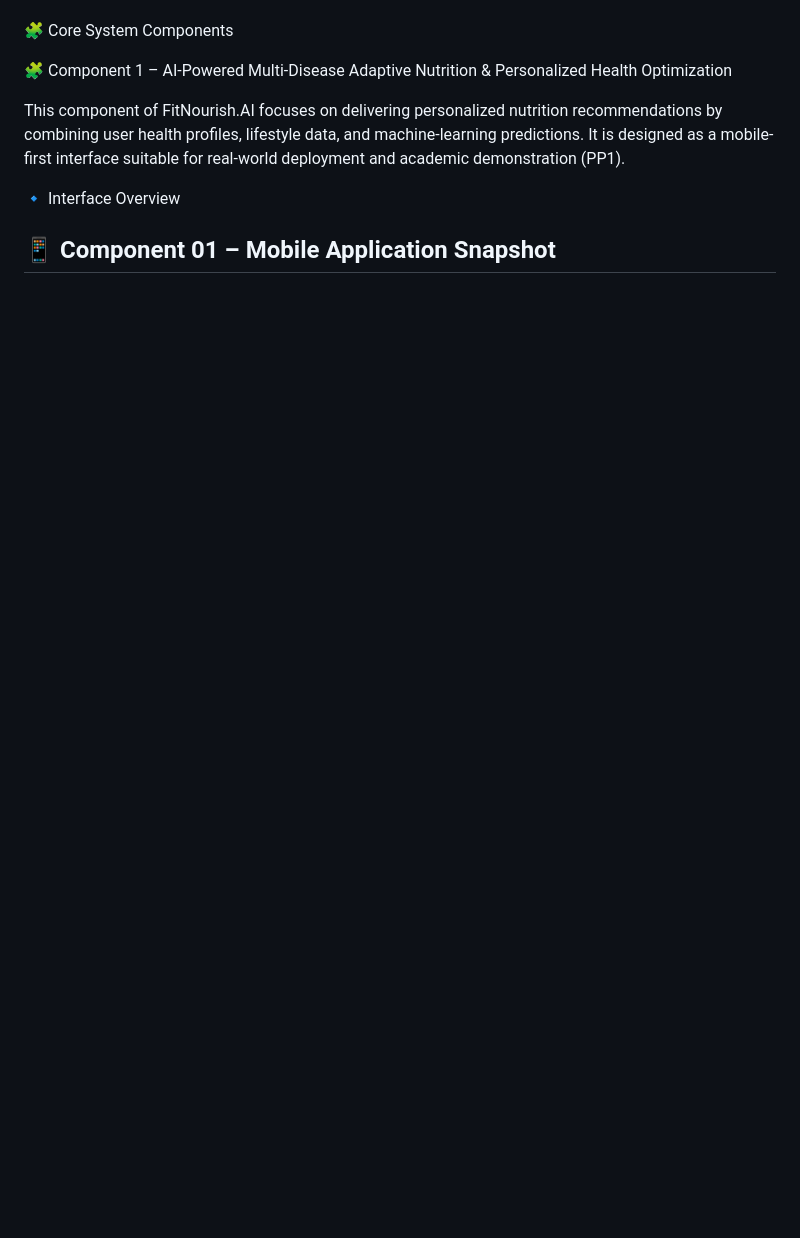
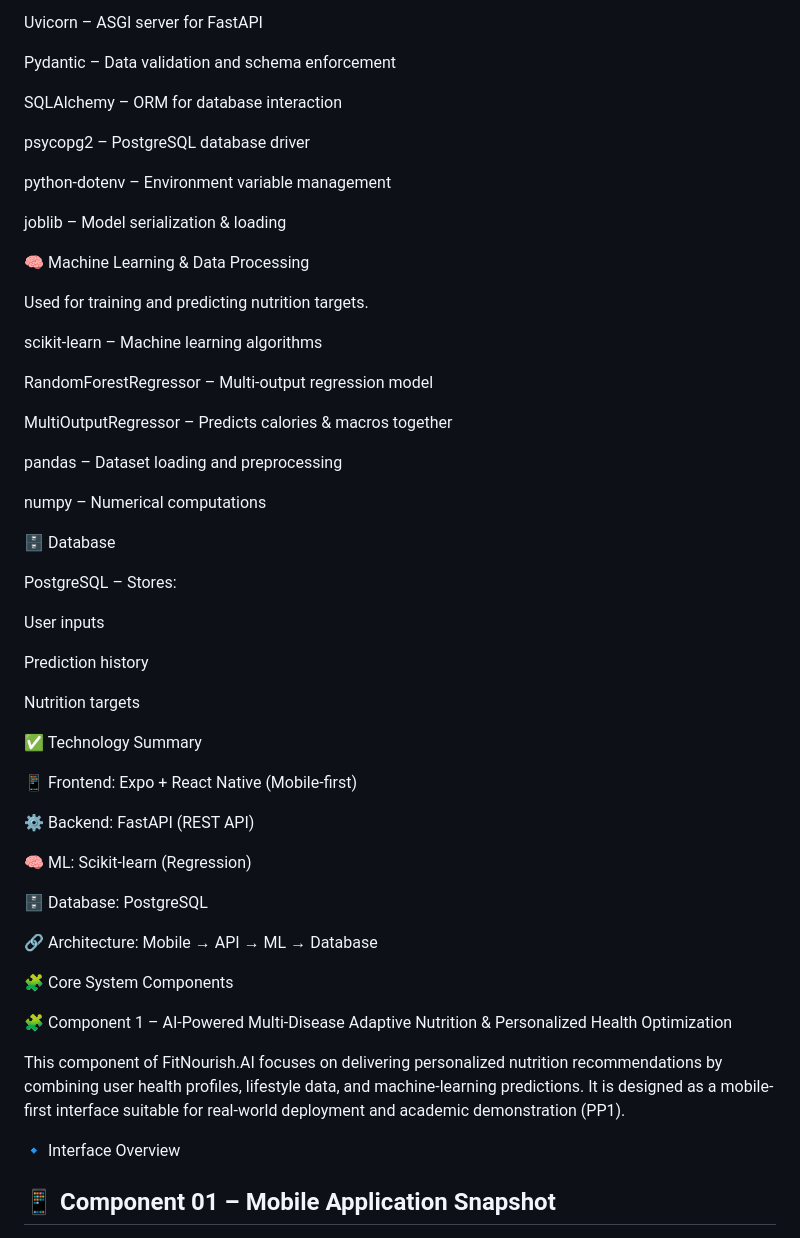
Before and after one commit to hasinduW/-FitNourish.AI, a Markdown page: README.md, the part around one of its changes. GitHub-like rendering; blank space fills up the shorter version.

```diff
--- a/README.md
+++ b/README.md
@@ -25,3 +110,50 @@ The platform also incorporates image processing to analyze food photos and sugge
+Uvicorn – ASGI server for FastAPI
+
+Pydantic – Data validation and schema enforcement
+
+SQLAlchemy – ORM for database interaction
+
+psycopg2 – PostgreSQL database driver
+
+python-dotenv – Environment variable management
+
+joblib – Model serialization & loading
+
+🧠 Machine Learning & Data Processing
+
+Used for training and predicting nutrition targets.
+
+scikit-learn – Machine learning algorithms
+
+RandomForestRegressor – Multi-output regression model
+
+MultiOutputRegressor – Predicts calories & macros together
+
+pandas – Dataset loading and preprocessing
+
+numpy – Numerical computations
+
+🗄️ Database
+
+PostgreSQL – Stores:
+
+User inputs
+
+Prediction history
+
+Nutrition targets
+
+✅ Technology Summary
+
+📱 Frontend: Expo + React Native (Mobile-first)
+
+⚙️ Backend: FastAPI (REST API)
+
+🧠 ML: Scikit-learn (Regression)
+
+🗄️ Database: PostgreSQL
+
+🔗 Architecture: Mobile → API → ML → Database
 
 🧩 Core System Components
 
```
Also changed, not shown: other parts of README.md (+85 -0 lines).
